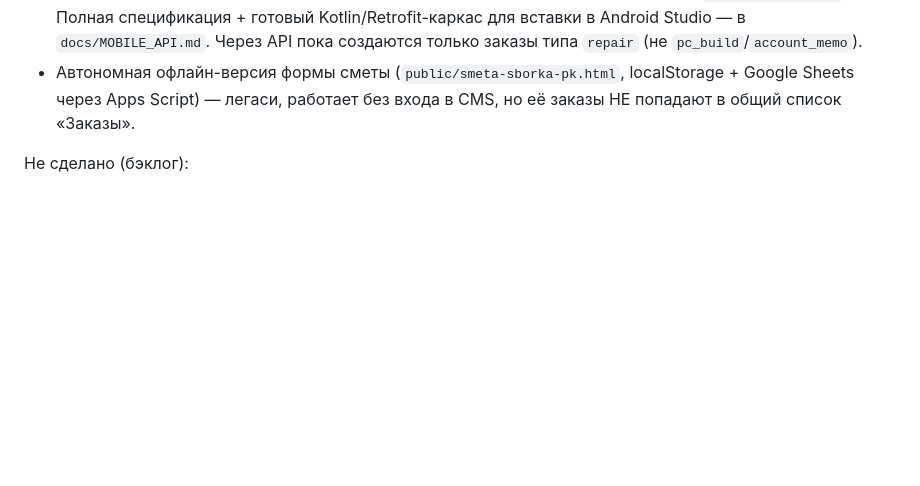
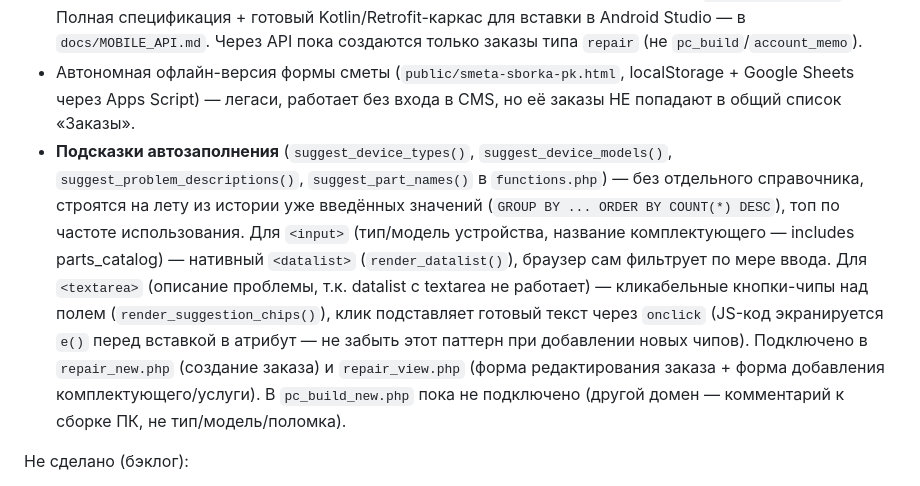
Before and after one commit to vahmedov-code/cms_avior, a Markdown page: PROJECT_STATE.md, the part around the change. Rendered like a GitHub page; blank space fills up the shorter version.

Commit message:
docs: log autofill suggestions module in PROJECT_STATE.md

```diff
--- a/PROJECT_STATE.md
+++ b/PROJECT_STATE.md
@@ -230,6 +230,20 @@ ENUM: repair/pc_build/account_memo; +поля квитанции — см. ни
 - Автономная офлайн-версия формы сметы (`public/smeta-sborka-pk.html`,
   localStorage + Google Sheets через Apps Script) — легаси, работает
   без входа в CMS, но её заказы НЕ попадают в общий список «Заказы».
+- **Подсказки автозаполнения** (`suggest_device_types()`, `suggest_device_models()`,
+  `suggest_problem_descriptions()`, `suggest_part_names()` в `functions.php`) —
+  без отдельного справочника, строятся на лету из истории уже введённых
+  значений (`GROUP BY ... ORDER BY COUNT(*) DESC`), топ по частоте использования.
+  Для `<input>` (тип/модель устройства, название комплектующего — includes
+  parts_catalog) — нативный `<datalist>` (`render_datalist()`), браузер сам
+  фильтрует по мере ввода. Для `<textarea>` (описание проблемы, т.к. datalist
+  с textarea не работает) — кликабельные кнопки-чипы над полем
+  (`render_suggestion_chips()`), клик подставляет готовый текст через
+  `onclick` (JS-код экранируется `e()` перед вставкой в атрибут — не забыть
+  этот паттерн при добавлении новых чипов). Подключено в `repair_new.php`
+  (создание заказа) и `repair_view.php` (форма редактирования заказа +
+  форма добавления комплектующего/услуги). В `pc_build_new.php` пока не
+  подключено (другой домен — комментарий к сборке ПК, не тип/модель/поломка).
 
 Не сделано (бэклог):
 - [ ] Склад — остатки комплектующих, приход/расход, общая база с формой сметы.
```
